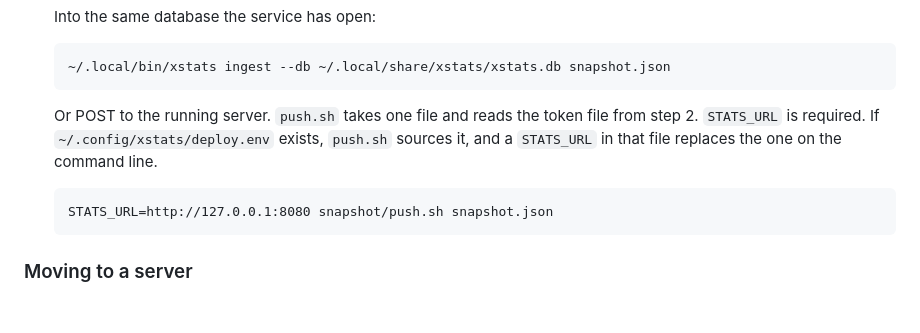
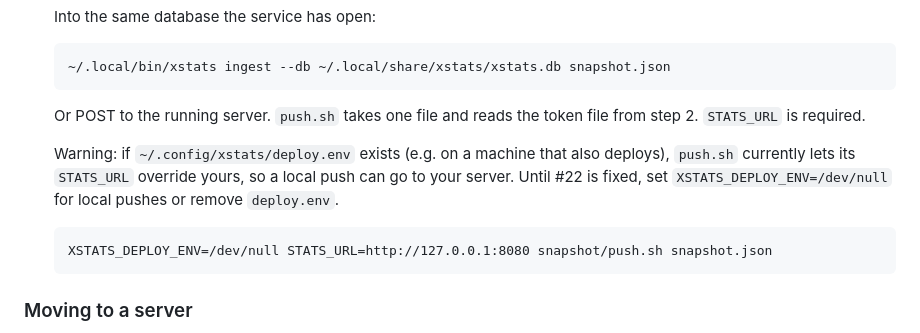
Before and after one commit to scott/xstats, a Markdown page: README.md, the part around the change. Rendered like a GitHub page; blank space fills up the shorter version.

Commit message:
Warn that a local push.sh can hit the server.
push.sh sources deploy.env after the caller's STATS_URL, so a machine that also deploys can send a localhost push to production until #22.

Co-authored-by: Scott Miller <scott.miller.utah@gmail.com>

````diff
--- a/README.md
+++ b/README.md
@@ -218,10 +218,12 @@ What you give up: there is no public URL and no TLS, and the dashboard is viewab
    ~/.local/bin/xstats ingest --db ~/.local/share/xstats/xstats.db snapshot.json
    ```
 
-   Or POST to the running server. `push.sh` takes one file and reads the token file from step 2. `STATS_URL` is required. If `~/.config/xstats/deploy.env` exists, `push.sh` sources it, and a `STATS_URL` in that file replaces the one on the command line.
+   Or POST to the running server. `push.sh` takes one file and reads the token file from step 2. `STATS_URL` is required.
+
+   Warning: if `~/.config/xstats/deploy.env` exists (e.g. on a machine that also deploys), `push.sh` currently lets its `STATS_URL` override yours, so a local push can go to your server. Until #22 is fixed, set `XSTATS_DEPLOY_ENV=/dev/null` for local pushes or remove `deploy.env`.
 
    ```
-   STATS_URL=http://127.0.0.1:8080 snapshot/push.sh snapshot.json
+   XSTATS_DEPLOY_ENV=/dev/null STATS_URL=http://127.0.0.1:8080 snapshot/push.sh snapshot.json
    ```
 
 ### Moving to a server
````
